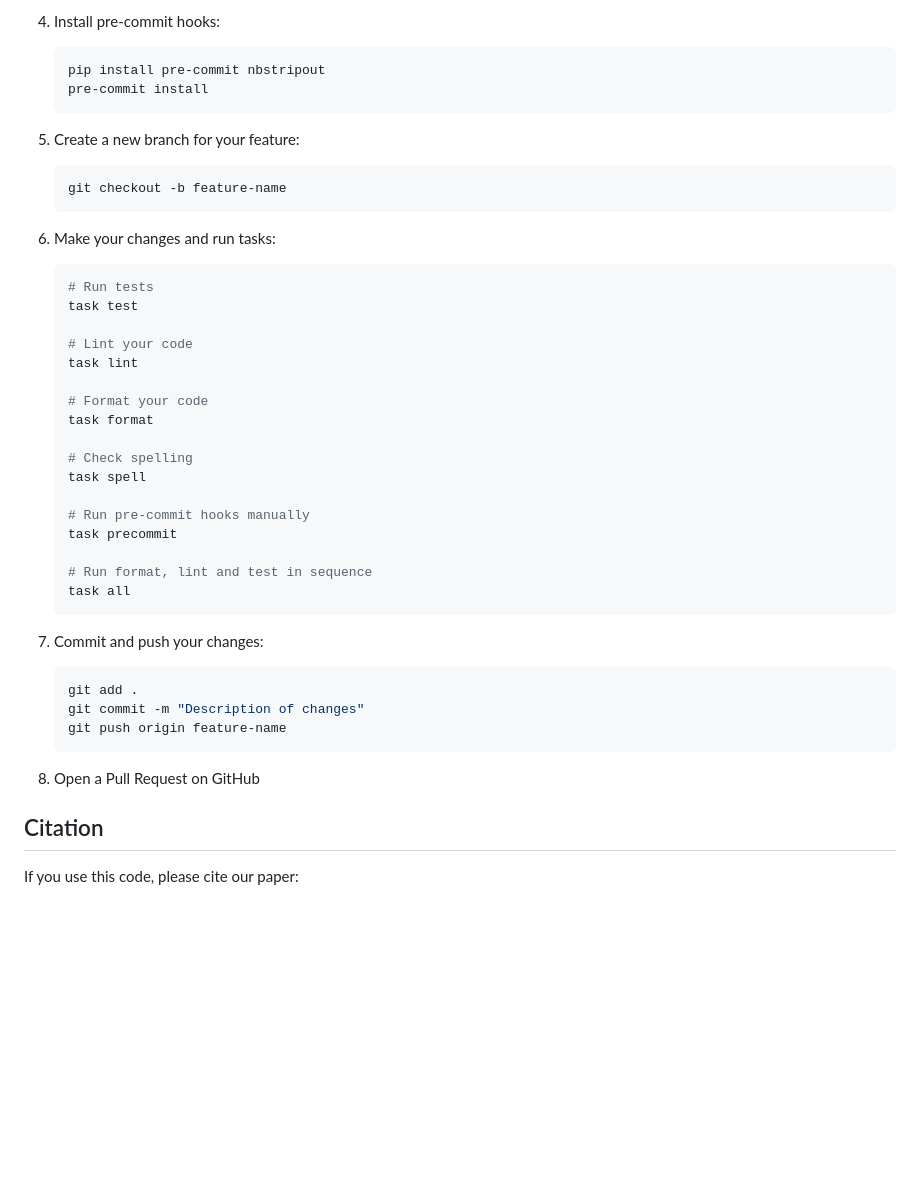
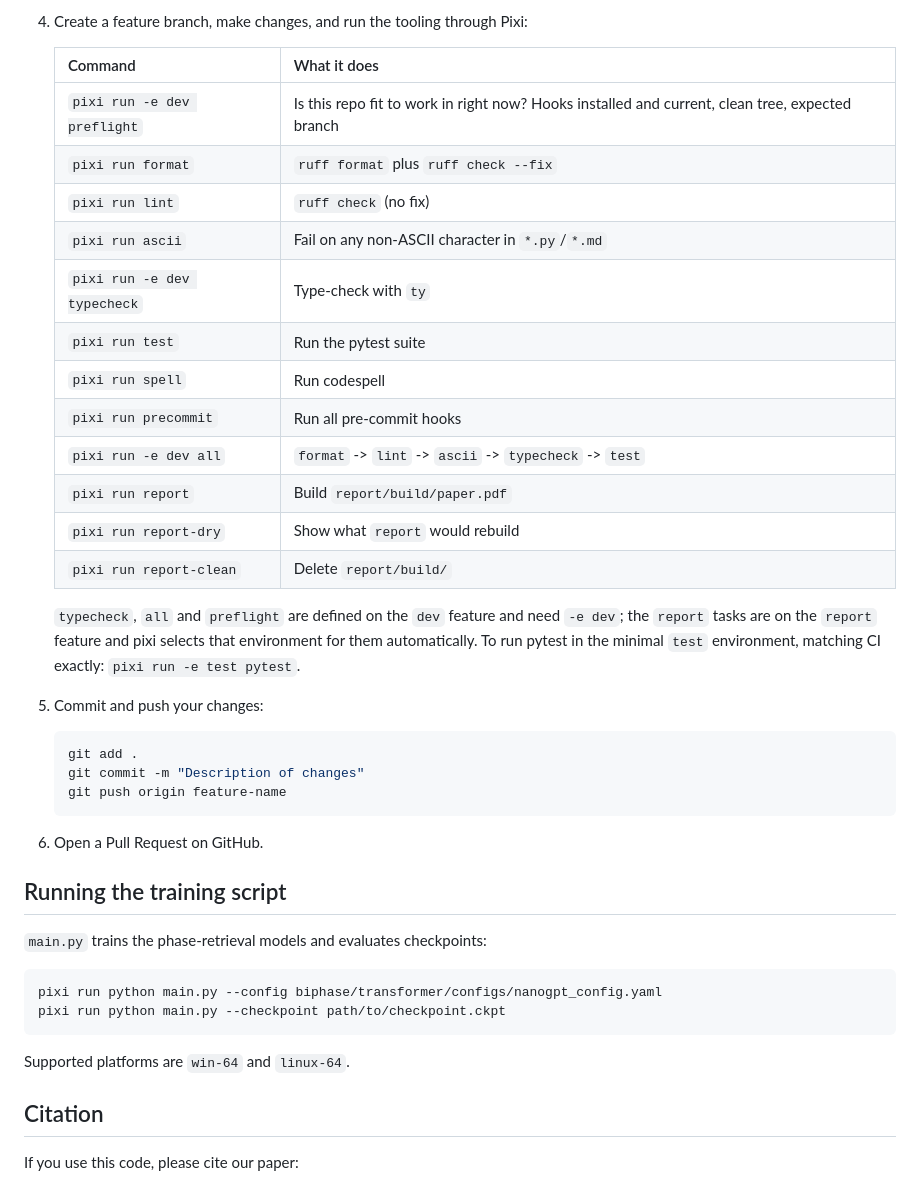
Before and after one commit to npeard/triple-correlation, a Markdown page: README.md, the part around one of its changes. Rendered like a GitHub page; blank space fills up the shorter version.

````diff
--- a/README.md
+++ b/README.md
@@ -63,45 +90,46 @@ The breakthrough lies in using redundant information to constrain the sign ambig
    ```
 
-4. Install pre-commit hooks:
-   ```bash
-   pip install pre-commit nbstripout
-   pre-commit install
-   ```
+4. Create a feature branch, make changes, and run the tooling through Pixi:
 
-5. Create a new branch for your feature:
-   ```bash
-   git checkout -b feature-name
-   ```
+   | Command | What it does |
+   | --- | --- |
+   | `pixi run -e dev preflight` | Is this repo fit to work in right now? Hooks installed and current, clean tree, expected branch |
+   | `pixi run format` | `ruff format` plus `ruff check --fix` |
+   | `pixi run lint` | `ruff check` (no fix) |
+   | `pixi run ascii` | Fail on any non-ASCII character in `*.py`/`*.md` |
+   | `pixi run -e dev typecheck` | Type-check with `ty` |
+   | `pixi run test` | Run the pytest suite |
+   | `pixi run spell` | Run codespell |
+   | `pixi run precommit` | Run all pre-commit hooks |
+   | `pixi run -e dev all` | `format` -> `lint` -> `ascii` -> `typecheck` -> `test` |
+   | `pixi run report` | Build `report/build/paper.pdf` |
+   | `pixi run report-dry` | Show what `report` would rebuild |
+   | `pixi run report-clean` | Delete `report/build/` |
 
-6. Make your changes and run tasks:
-   ```bash
-   # Run tests
-   task test
+   `typecheck`, `all` and `preflight` are defined on the `dev` feature and need
+   `-e dev`; the `report` tasks are on the `report` feature and pixi selects
+   that environment for them automatically. To run pytest in the minimal `test`
+   environment, matching CI exactly: `pixi run -e test pytest`.
 
-   # Lint your code
-   task lint
-
-   # Format your code
-   task format
-
-   # Check spelling
-   task spell
-
-   # Run pre-commit hooks manually
-   task precommit
-
-   # Run format, lint and test in sequence
-   task all
-   ```
-
-7. Commit and push your changes:
+5. Commit and push your changes:
    ```bash
    git add .
    git commit -m "Description of changes"
    git push origin feature-name
    ```
 
-8. Open a Pull Request on GitHub
+6. Open a Pull Request on GitHub.
+
+## Running the training script
+
+`main.py` trains the phase-retrieval models and evaluates checkpoints:
+
+```bash
+pixi run python main.py --config biphase/transformer/configs/nanogpt_config.yaml
+pixi run python main.py --checkpoint path/to/checkpoint.ckpt
+```
+
+Supported platforms are `win-64` and `linux-64`.
 
 ## Citation
 
````
Also changed, not shown: other parts of README.md (+46 -19 lines).
